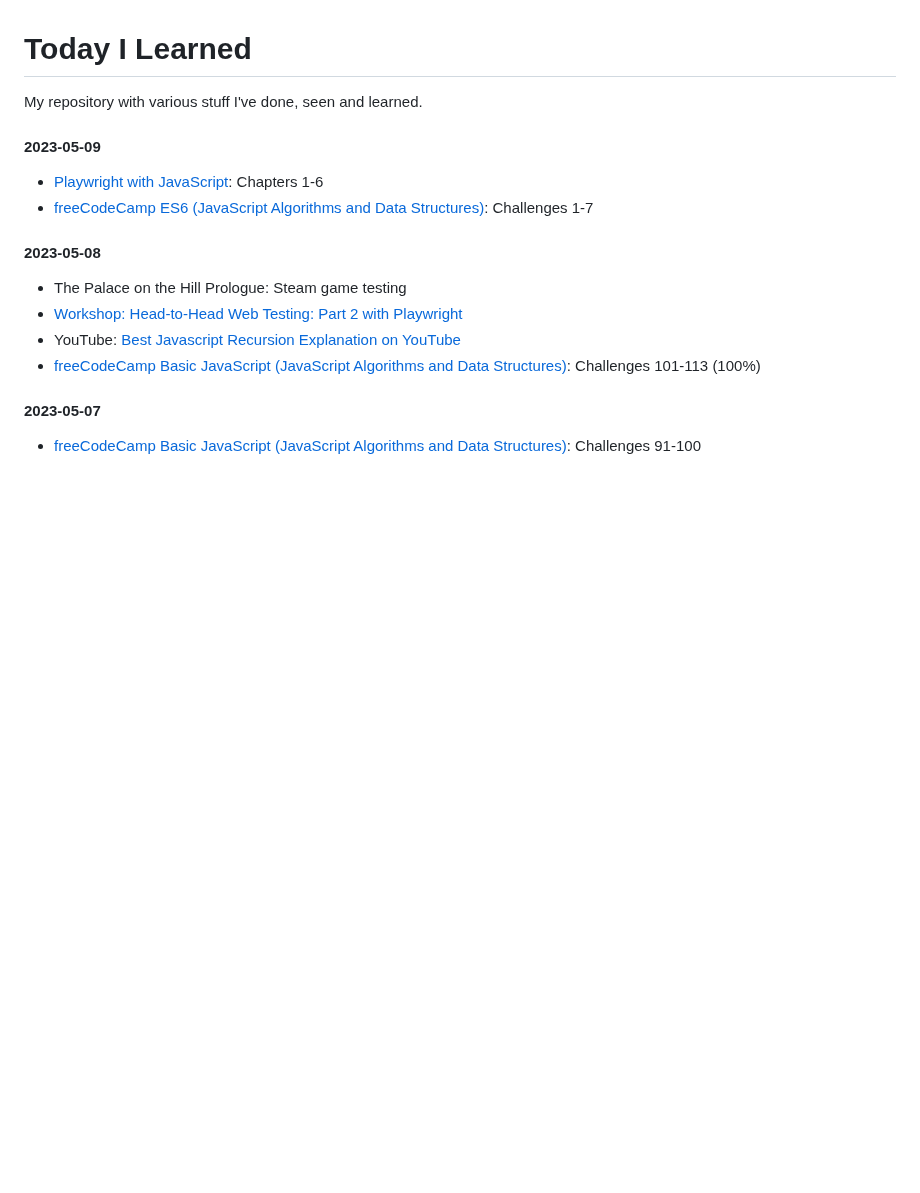
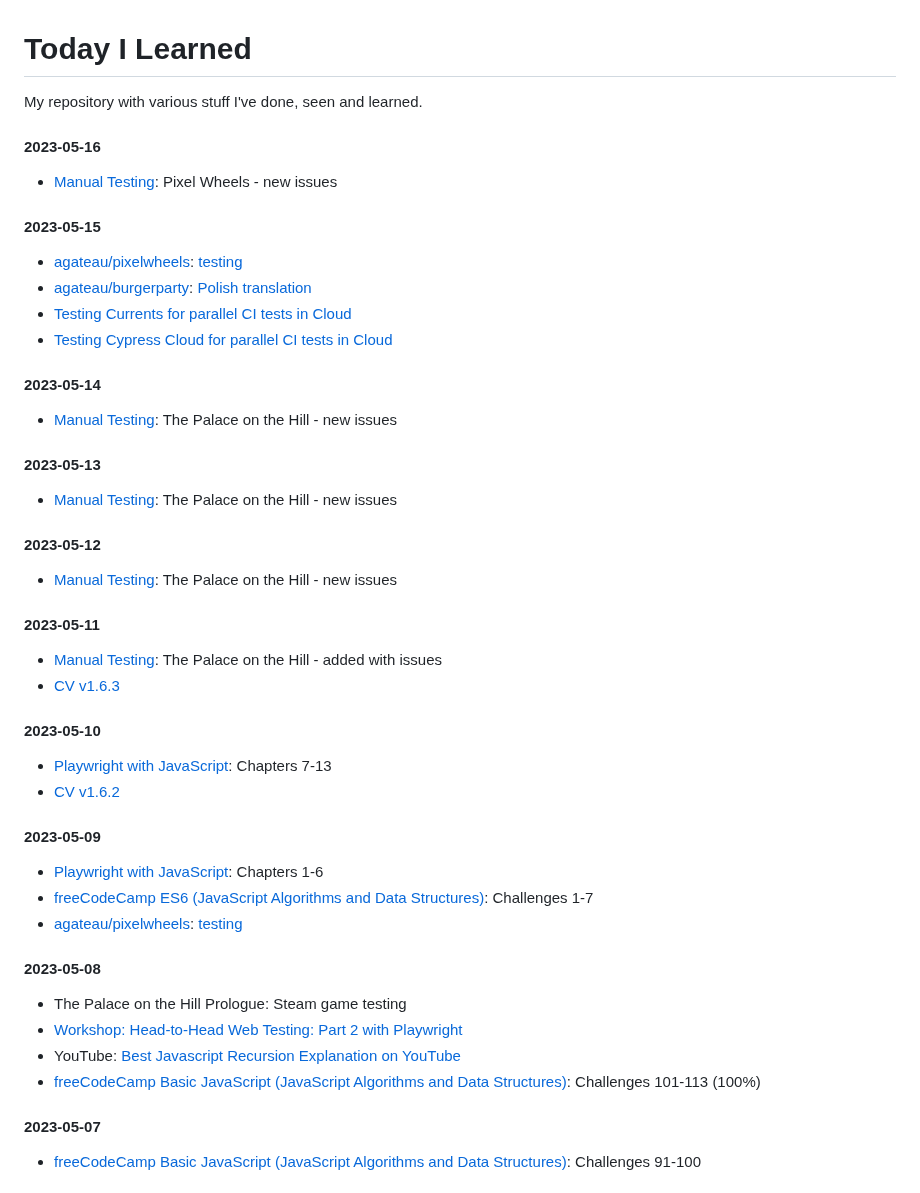
Before and after one commit to lukmarcus/Today-I-Learned, a Markdown page: README.md, the part around one of its changes. Drawn GitHub-style; blank space fills up the shorter version.

Commit message:
2023-05 update

```diff
--- a/README.md
+++ b/README.md
@@ -1,11 +1,45 @@
 # Today I Learned
 
 My repository with various stuff I've done, seen and learned.
+
+#### 2023-05-16
+
+- [Manual Testing](https://github.com/lukmarcus/Manual-Testing): Pixel Wheels - new issues
+
+#### 2023-05-15
+
+- [agateau/pixelwheels](https://github.com/agateau/pixelwheels): [testing](https://github.com/agateau/pixelwheels/issues/created_by/lukmarcus)
+- [agateau/burgerparty](https://github.com/agateau/burgerparty): [Polish translation](https://github.com/agateau/burgerparty/pull/6)
+- [Testing Currents for parallel CI tests in Cloud](https://github.com/lukmarcus/cypress-cloud-test/pull/2)
+- [Testing Cypress Cloud for parallel CI tests in Cloud](https://github.com/lukmarcus/cypress-cloud-test/pull/1)
+
+#### 2023-05-14
+
+- [Manual Testing](https://github.com/lukmarcus/Manual-Testing): The Palace on the Hill - new issues
+
+#### 2023-05-13
+
+- [Manual Testing](https://github.com/lukmarcus/Manual-Testing): The Palace on the Hill - new issues
+
+#### 2023-05-12
+
+- [Manual Testing](https://github.com/lukmarcus/Manual-Testing): The Palace on the Hill - new issues
+
+#### 2023-05-11
+
+- [Manual Testing](https://github.com/lukmarcus/Manual-Testing): The Palace on the Hill - added with issues
+- [CV v1.6.3](https://github.com/lukmarcus/lukmarcus.github.io)
+
+#### 2023-05-10
+
+- [Playwright with JavaScript](https://testautomationu.applitools.com/js-playwright-tutorial/): Chapters 7-13
+- [CV v1.6.2](https://github.com/lukmarcus/lukmarcus.github.io)
 
 #### 2023-05-09
 
 - [Playwright with JavaScript](https://testautomationu.applitools.com/js-playwright-tutorial/): Chapters 1-6
 - [freeCodeCamp ES6 (JavaScript Algorithms and Data Structures)](https://www.freecodecamp.org/learn/javascript-algorithms-and-data-structures/#es6): Challenges 1-7
+- [agateau/pixelwheels](https://github.com/agateau/pixelwheels): [testing](https://github.com/agateau/pixelwheels/issues/created_by/lukmarcus)
 
 #### 2023-05-08
 
```
Also changed, not shown: other parts of README.md (+3 -2 lines).
